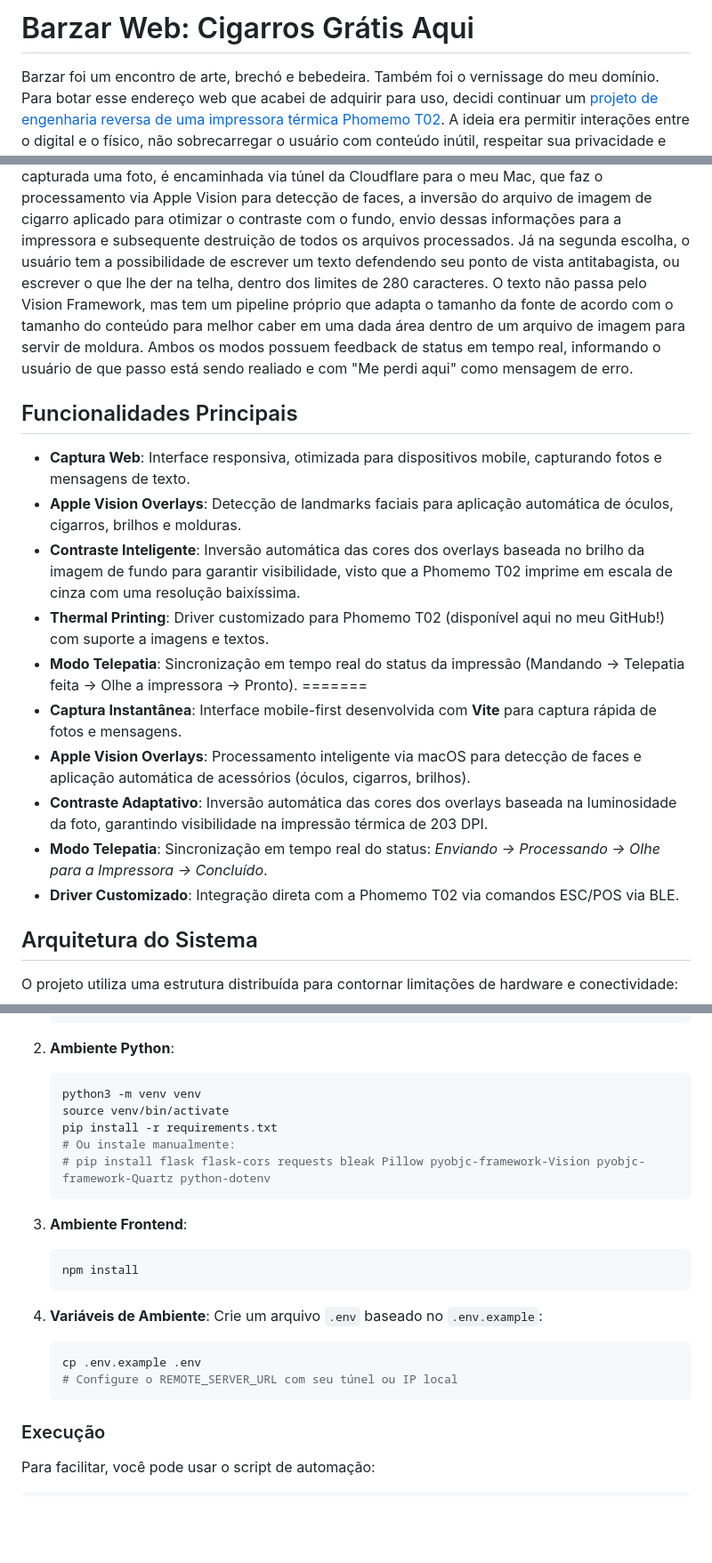
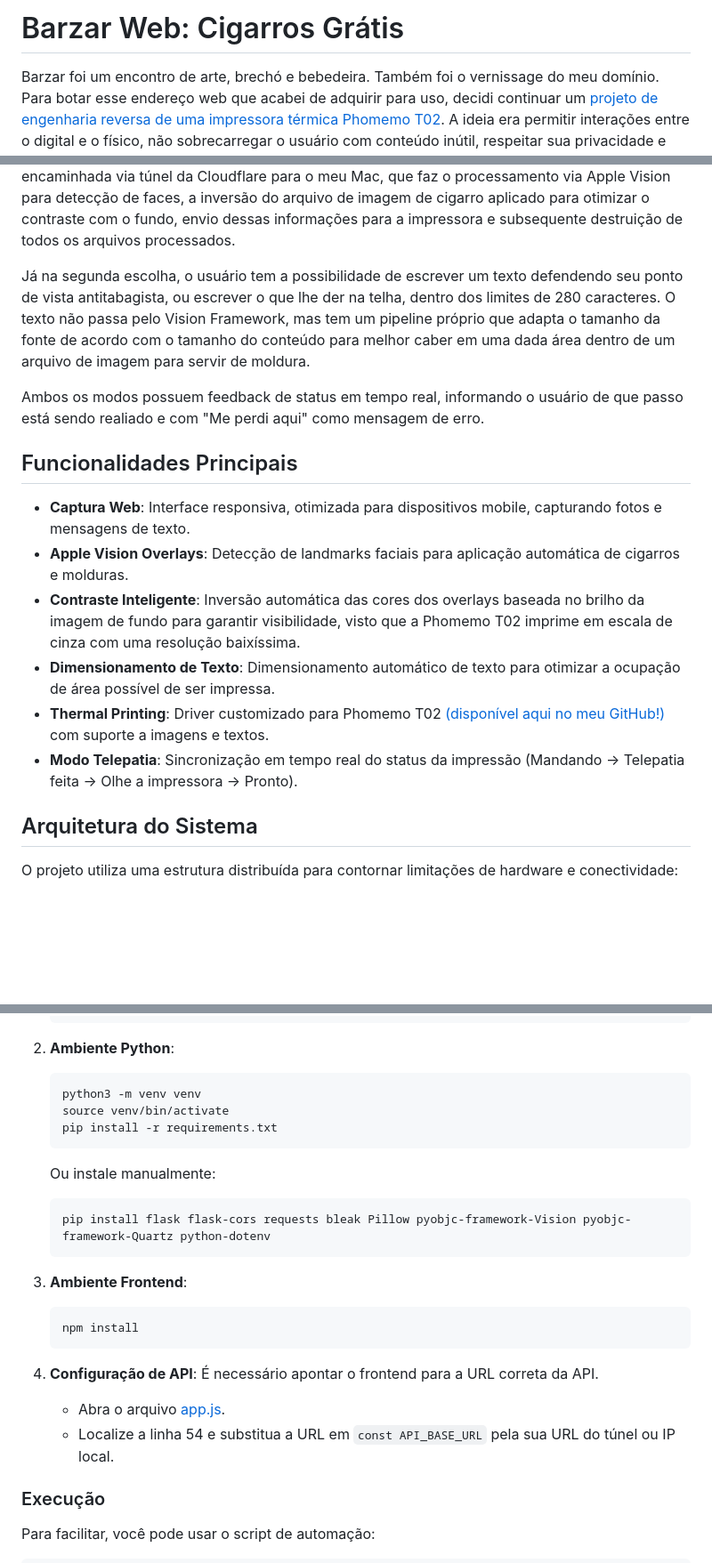
Before and after one commit to matheusdanoite/Free-Cigarettes, a Markdown page: README.md, 3 parts joined by grey strips. Shown at 89% size. GitHub-like rendering; blank space fills up the shorter version.

Commit message:
README pronto para ser lido
Melhorei a leitura e o texto do README, fornecendo mais detalhes.

````diff
--- a/README.md
+++ b/README.md
@@ -1,4 +1,4 @@
-# Barzar Web: Cigarros Grátis Aqui
+# Barzar Web: Cigarros Grátis
 Barzar foi um encontro de arte, brechó e bebedeira. Também foi o vernissage do meu domínio. Para botar esse endereço web que acabei de adquirir para uso, decidi continuar um [projeto de engenharia reversa de uma impressora térmica Phomemo T02](https://github.com/matheusdanoite/Phomemo-T02-Driver-for-macOS). A ideia era permitir interações entre o digital e o físico, não sobrecarregar o usuário com conteúdo inútil, respeitar sua privacidade e também beber umas cervejas. O sistema permite que usuários enviem fotos e mensagens de uma interface web para serem processadas com filtros inteligentes via Apple Vision e impressas automaticamente na Phomemto T02 via Bluetooth.
 
 ## Como Funciona
@@ -7,19 +7,16 @@ Ao entrar no saity do Barzar, o usuário é recebido com duas escolhas: "Cigarro
 A primeira escolha leva a uma visualização da câmera, que, uma vez capturada uma foto, é encaminhada via túnel da Cloudflare para o meu Mac, que faz o processamento via Apple Vision para detecção de faces, a inversão do arquivo de imagem de cigarro aplicado para otimizar o contraste com o fundo, envio dessas informações para a impressora e subsequente destruição de todos os arquivos processados.
+
 Já na segunda escolha, o usuário tem a possibilidade de escrever um texto defendendo seu ponto de vista antitabagista, ou escrever o que lhe der na telha, dentro dos limites de 280 caracteres. O texto não passa pelo Vision Framework, mas tem um pipeline próprio que adapta o tamanho da fonte de acordo com o tamanho do conteúdo para melhor caber em uma dada área dentro de um arquivo de imagem para servir de moldura.
+
 Ambos os modos possuem feedback de status em tempo real, informando o usuário de que passo está sendo realiado e com "Me perdi aqui" como mensagem de erro.
 
 ## Funcionalidades Principais
 - **Captura Web**: Interface responsiva, otimizada para dispositivos mobile, capturando fotos e mensagens de texto.
-- **Apple Vision Overlays**: Detecção de landmarks faciais para aplicação automática de óculos, cigarros, brilhos e molduras.
+- **Apple Vision Overlays**: Detecção de landmarks faciais para aplicação automática de cigarros e molduras.
 - **Contraste Inteligente**: Inversão automática das cores dos overlays baseada no brilho da imagem de fundo para garantir visibilidade, visto que a Phomemo T02 imprime em escala de cinza com uma resolução baixíssima.
-- **Thermal Printing**: Driver customizado para Phomemo T02 (disponível aqui no meu GitHub!) com suporte a imagens e textos.
+- **Dimensionamento de Texto**: Dimensionamento automático de texto para otimizar a ocupação de área possível de ser impressa.
+- **Thermal Printing**: Driver customizado para Phomemo T02 [(disponível aqui no meu GitHub!)](https://github.com/matheusdanoite/Phomemo-T02-Driver-for-macOS) com suporte a imagens e textos.
 - **Modo Telepatia**: Sincronização em tempo real do status da impressão (Mandando -> Telepatia feita -> Olhe a impressora -> Pronto).
-=======
-- **Captura Instantânea**: Interface mobile-first desenvolvida com **Vite** para captura rápida de fotos e mensagens.
-- **Apple Vision Overlays**: Processamento inteligente via macOS para detecção de faces e aplicação automática de acessórios (óculos, cigarros, brilhos).
-- **Contraste Adaptativo**: Inversão automática das cores dos overlays baseada na luminosidade da foto, garantindo visibilidade na impressão térmica de 203 DPI.
-- **Modo Telepatia**: Sincronização em tempo real do status: *Enviando -> Processando -> Olhe para a Impressora -> Concluído*.
-- **Driver Customizado**: Integração direta com a Phomemo T02 via comandos ESC/POS via BLE.
 
 ## Arquitetura do Sistema
 O projeto utiliza uma estrutura distribuída para contornar limitações de hardware e conectividade:
@@ -65,8 +62,11 @@ graph TD
    python3 -m venv venv
    source venv/bin/activate
    pip install -r requirements.txt
-   # Ou instale manualmente:
-   # pip install flask flask-cors requests bleak Pillow pyobjc-framework-Vision pyobjc-framework-Quartz python-dotenv
+   ```
+
+   Ou instale manualmente:
+   ```bash
+   pip install flask flask-cors requests bleak Pillow pyobjc-framework-Vision pyobjc-framework-Quartz python-dotenv
    ```
 
 3. **Ambiente Frontend**:
@@ -74,12 +74,10 @@ graph TD
    npm install
    ```
 
-4. **Variáveis de Ambiente**:
-   Crie um arquivo `.env` baseado no `.env.example`:
-   ```bash
-   cp .env.example .env
-   # Configure o REMOTE_SERVER_URL com seu túnel ou IP local
-   ```
+4. **Configuração de API**:
+    É necessário apontar o frontend para a URL correta da API.
+    - Abra o arquivo [app.js](https://github.com/matheusdanoite/Cigarros-Gratis/blob/main/barzar/app.js).
+    - Localize a linha 54 e substitua a URL em `const API_BASE_URL` pela sua URL do túnel ou IP local.
 
 ### Execução
 Para facilitar, você pode usar o script de automação:
````
Also changed, not shown: other parts of README.md (+3 -2 lines).
